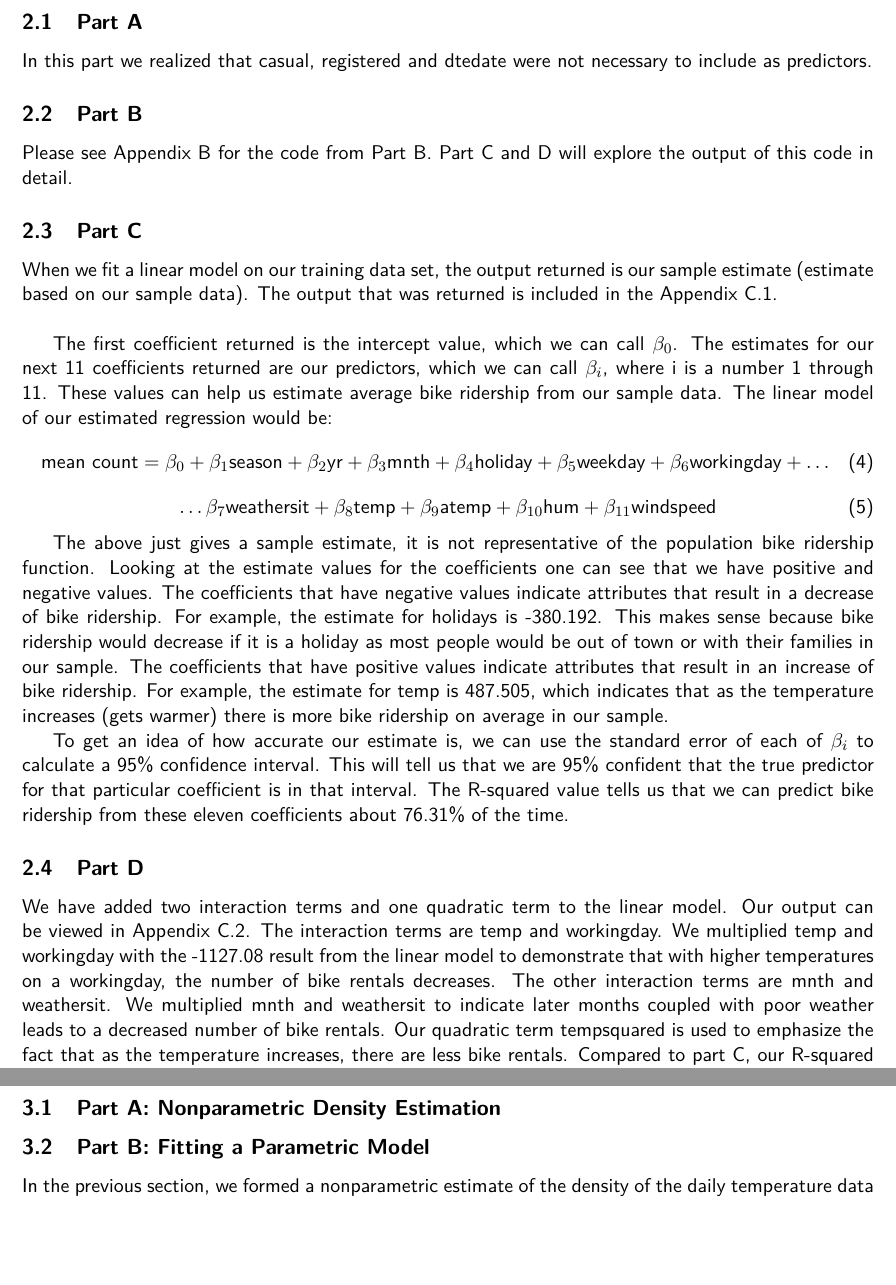
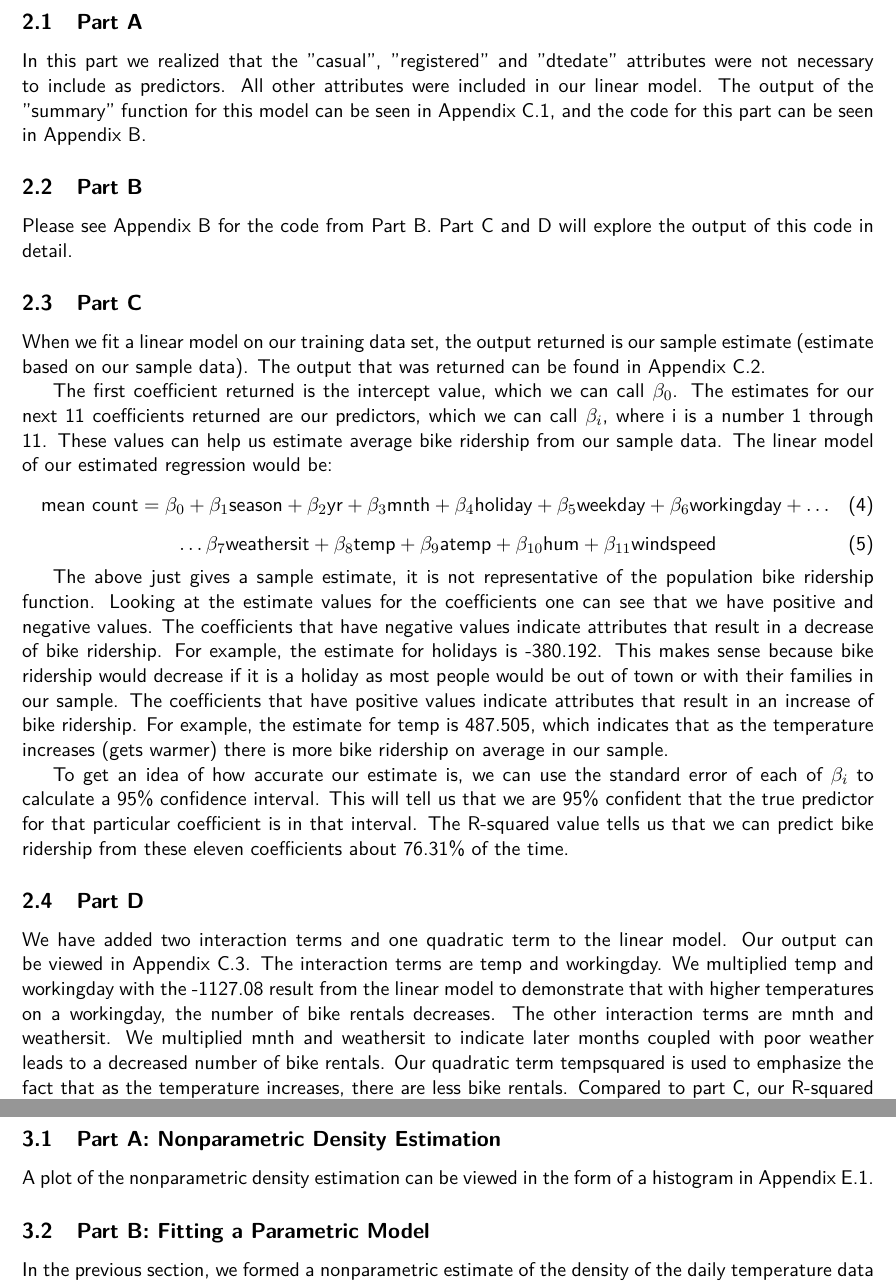
Before and after one commit to nlayton777/ECS132-ProbAndStats-FinalProject, a LaTeX document (Project.tex): two parts of pages 5 and 7 of 19 before the commit and two parts of pages 5 and 7 of 20 after it, joined at a grey line, cut so that both start at the same text, the shorter picture padded with empty space. Compiled offline with pdfLaTeX.

Commit message:
slight additions to write-up

```diff
--- a/Project.tex
+++ b/Project.tex
@@ -104,15 +104,14 @@ These two confidence intervals show that there could be a relationship between t
 \label{sec:problem2}
 \subsection{Part A}
 \label{subsec:2a}
-In this part we realized that casual, registered and dtedate were not necessary to include as predictors.
+In this part we realized that the "casual", "registered" and "dtedate" attributes were not necessary to include as predictors. All other attributes were included in our linear model. The output of the "summary" function for this model can be seen in Appendix~\ref{subsec:problem2aoutput}, and the code for this part can be seen in Appendix~\ref{sec:problem2code}.
 \subsection{Part B}
 \label{subsec:2b}
 Please see Appendix~\ref{sec:problem2code} for the code from Part B. Part C and D will explore the output of this code in detail.
 \subsection{Part C}
 \label{subsec:2c}
 
-When we fit a linear model on our training data set, the output returned is our sample estimate (estimate based on our sample data). The output that was returned is included in the Appendix~\ref{sec:problem2coutput}.
-\\
+When we fit a linear model on our training data set, the output returned is our sample estimate (estimate based on our sample data). The output that was returned can be found in Appendix~\ref{subsec:problem2coutput}.
 
 The first coefficient returned is the intercept value, which we can call $\beta_{0}$. The estimates for our next 11 coefficients returned are our predictors, which we can call  $\beta_{i}$, where i is a number 1 through 11. These values can help us estimate average bike ridership from our sample data. The linear model of our estimated regression would be:
 \begin{equation}
@@ -128,7 +127,7 @@ To get an idea of how accurate our estimate is, we can use the standard error of
 
 \subsection{Part D}
 \label{subsec:2d}
-We have added two interaction terms and one quadratic term to the linear model. Our output can be viewed in Appendix~\ref{sec:problem2doutput}. The interaction terms are temp and workingday. We multiplied temp and workingday with the -1127.08 result from the linear model to demonstrate that with higher temperatures on a workingday, the number of bike rentals decreases. The other interaction terms are  mnth and weathersit. We multiplied mnth and weathersit to indicate later months coupled with poor weather leads to a decreased number of bike rentals. Our quadratic term tempsquared is used to emphasize the fact that as the temperature increases, there are less bike rentals.
+We have added two interaction terms and one quadratic term to the linear model. Our output can be viewed in Appendix~\ref{subsec:problem2doutput}. The interaction terms are temp and workingday. We multiplied temp and workingday with the -1127.08 result from the linear model to demonstrate that with higher temperatures on a workingday, the number of bike rentals decreases. The other interaction terms are  mnth and weathersit. We multiplied mnth and weathersit to indicate later months coupled with poor weather leads to a decreased number of bike rentals. Our quadratic term tempsquared is used to emphasize the fact that as the temperature increases, there are less bike rentals.
 Compared to part C, our R-squared value is now 81.73\% which demonstrates that this model is a more accurate representation of our sample estimate.
 \subsection{Part E}
 \label{subsec:2e}
@@ -148,7 +147,7 @@ The output that R returned to us is in Appendix~\ref{sec:problem2efoutput}. The
 \label{sec:problem3}
 \subsection{Part A: Nonparametric Density Estimation}
 \label{subsec:3a}
-
+A plot of the nonparametric density estimation can be viewed in the form of a histogram in Appendix~\ref{sec:problem3aplot}.
 
 \subsection{Part B: Fitting a Parametric Model}
 \label{subsec:3b}
```
Also changed, not shown: Part2Aoutput.jpg (added), Project.tex (14 more changed lines).
